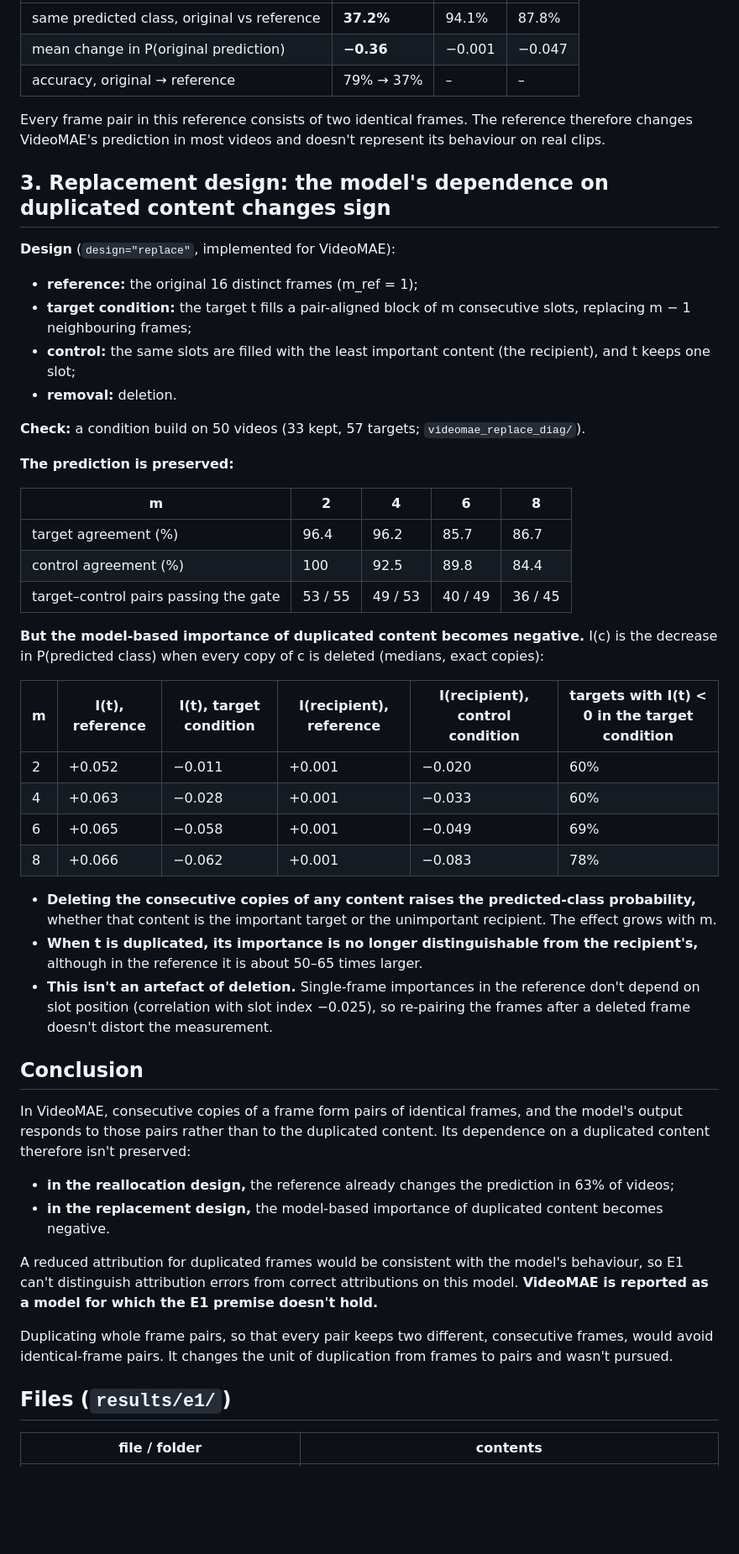
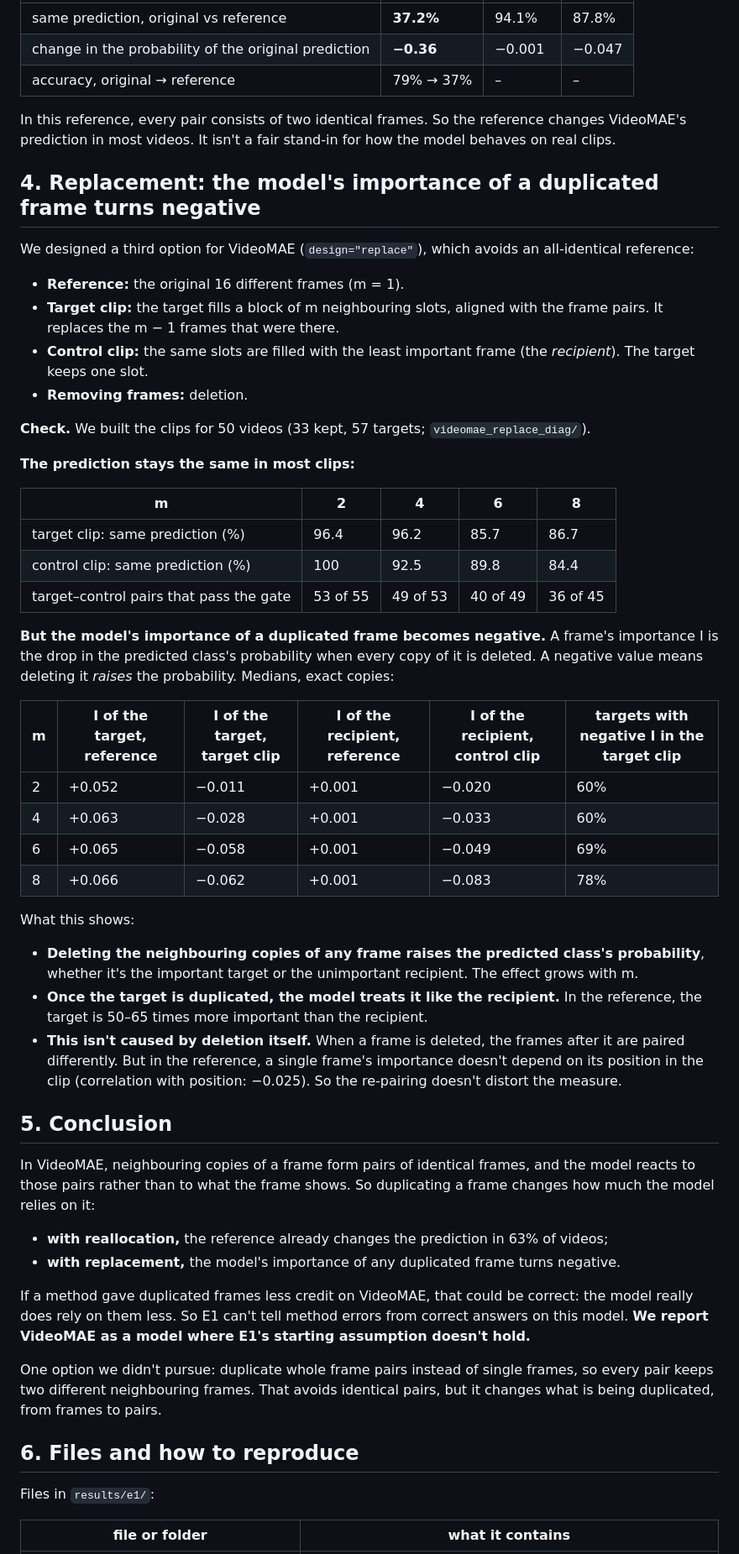
Before and after one commit to sleekEagle/frame_attribution, a Markdown page: results/e1/VIDEOMAE_E1_summary.md, the part around one of its changes. Shown at 84% size. GitHub-like rendering; blank space fills up the shorter version.

```diff
--- a/results/e1/VIDEOMAE_E1_summary.md
+++ b/results/e1/VIDEOMAE_E1_summary.md
@@ -33,52 +50,55 @@ For comparison, V-JEPA2, which also embeds frame pairs, loses only 2.2 pp at k =
 |---|---|---|---|
-| same predicted class, original vs reference | **37.2%** | 94.1% | 87.8% |
-| mean change in P(original prediction) | **−0.36** | −0.001 | −0.047 |
+| same prediction, original vs reference | **37.2%** | 94.1% | 87.8% |
+| change in the probability of the original prediction | **−0.36** | −0.001 | −0.047 |
 | accuracy, original → reference | 79% → 37% | – | – |
 
-Every frame pair in this reference consists of two identical frames. The reference therefore changes VideoMAE's prediction in most videos and doesn't represent its behaviour on real clips.
+In this reference, every pair consists of two identical frames. So the reference changes VideoMAE's prediction in most videos. It isn't a fair stand-in for how the model behaves on real clips.
 
-## 3. Replacement design: the model's dependence on duplicated content changes sign
+## 4. Replacement: the model's importance of a duplicated frame turns negative
 
-**Design** (`design="replace"`, implemented for VideoMAE):
-- **reference:** the original 16 distinct frames (m_ref = 1);
-- **target condition:** the target t fills a pair-aligned block of m consecutive slots, replacing m − 1 neighbouring frames;
-- **control:** the same slots are filled with the least important content (the recipient), and t keeps one slot;
-- **removal:** deletion.
+We designed a third option for VideoMAE (`design="replace"`), which avoids an all-identical reference:
+- **Reference:** the original 16 different frames (m = 1).
+- **Target clip:** the target fills a block of m neighbouring slots, aligned with the frame pairs. It replaces the m − 1 frames that were there.
+- **Control clip:** the same slots are filled with the least important frame (the *recipient*). The target keeps one slot.
+- **Removing frames:** deletion.
 
-**Check:** a condition build on 50 videos (33 kept, 57 targets; `videomae_replace_diag/`).
+**Check.** We built the clips for 50 videos (33 kept, 57 targets; `videomae_replace_diag/`).
 
-**The prediction is preserved:**
+**The prediction stays the same in most clips:**
 
 | m | 2 | 4 | 6 | 8 |
 |---|---|---|---|---|
-| target agreement (%) | 96.4 | 96.2 | 85.7 | 86.7 |
-| control agreement (%) | 100 | 92.5 | 89.8 | 84.4 |
-| target–control pairs passing the gate | 53 / 55 | 49 / 53 | 40 / 49 | 36 / 45 |
+| target clip: same prediction (%) | 96.4 | 96.2 | 85.7 | 86.7 |
+| control clip: same prediction (%) | 100 | 92.5 | 89.8 | 84.4 |
+| target–control pairs that pass the gate | 53 of 55 | 49 of 53 | 40 of 49 | 36 of 45 |
 
-**But the model-based importance of duplicated content becomes negative.** I(c) is the decrease in P(predicted class) when every copy of c is deleted (medians, exact copies):
+**But the model's importance of a duplicated frame becomes negative.** A frame's importance I is the drop in the predicted class's probability when every copy of it is deleted. A negative value means deleting it *raises* the probability. Medians, exact copies:
 
-| m | I(t), reference | I(t), target condition | I(recipient), reference | I(recipient), control condition | targets with I(t) < 0 in the target condition |
+| m | I of the target, reference | I of the target, target clip | I of the recipient, reference | I of the recipient, control clip | targets with negative I in the target clip |
 |---|---|---|---|---|---|
 | 2 | +0.052 | −0.011 | +0.001 | −0.020 | 60% |
 | 4 | +0.063 | −0.028 | +0.001 | −0.033 | 60% |
 | 6 | +0.065 | −0.058 | +0.001 | −0.049 | 69% |
 | 8 | +0.066 | −0.062 | +0.001 | −0.083 | 78% |
 
-- **Deleting the consecutive copies of any content raises the predicted-class probability,** whether that content is the important target or the unimportant recipient. The effect grows with m.
-- **When t is duplicated, its importance is no longer distinguishable from the recipient's,** although in the reference it is about 50–65 times larger.
-- **This isn't an artefact of deletion.** Single-frame importances in the reference don't depend on slot position (correlation with slot index −0.025), so re-pairing the frames after a deleted frame doesn't distort the measurement.
+What this shows:
+- **Deleting the neighbouring copies of any frame raises the predicted class's probability**, whether it's the important target or the unimportant recipient. The effect grows with m.
+- **Once the target is duplicated, the model treats it like the recipient.** In the reference, the target is 50–65 times more important than the recipient.
+- **This isn't caused by deletion itself.** When a frame is deleted, the frames after it are paired differently. But in the reference, a single frame's importance doesn't depend on its position in the clip (correlation with position: −0.025). So the re-pairing doesn't distort the measure.
 
-## Conclusion
+## 5. Conclusion
 
-In VideoMAE, consecutive copies of a frame form pairs of identical frames, and the model's output responds to those pairs rather than to the duplicated content. Its dependence on a duplicated content therefore isn't preserved:
-- **in the reallocation design,** the reference already changes the prediction in 63% of videos;
-- **in the replacement design,** the model-based importance of duplicated content becomes negative.
+In VideoMAE, neighbouring copies of a frame form pairs of identical frames, and the model reacts to those pairs rather than to what the frame shows. So duplicating a frame changes how much the model relies on it:
+- **with reallocation,** the reference already changes the prediction in 63% of videos;
+- **with replacement,** the model's importance of any duplicated frame turns negative.
 
-A reduced attribution for duplicated frames would be consistent with the model's behaviour, so E1 can't distinguish attribution errors from correct attributions on this model. **VideoMAE is reported as a model for which the E1 premise doesn't hold.**
+If a method gave duplicated frames less credit on VideoMAE, that could be correct: the model really does rely on them less. So E1 can't tell method errors from correct answers on this model. **We report VideoMAE as a model where E1's starting assumption doesn't hold.**
 
-Duplicating whole frame pairs, so that every pair keeps two different, consecutive frames, would avoid identical-frame pairs. It changes the unit of duplication from frames to pairs and wasn't pursued.
+One option we didn't pursue: duplicate whole frame pairs instead of single frames, so every pair keeps two different neighbouring frames. That avoids identical pairs, but it changes what is being duplicated, from frames to pairs.
 
-## Files (`results/e1/`)
+## 6. Files and how to reproduce
 
-| file / folder | contents |
+Files in `results/e1/`:
+
+| file or folder | what it contains |
 |---|---|
```
Also changed, not shown: other parts of results/e1/VIDEOMAE_E1_summary.md (+42 -26 lines), results/e1/TRN_E1_summary.md (+140 -111 lines), results/e1/VJEPA2_E1_summary.md (+159 -107 lines).
